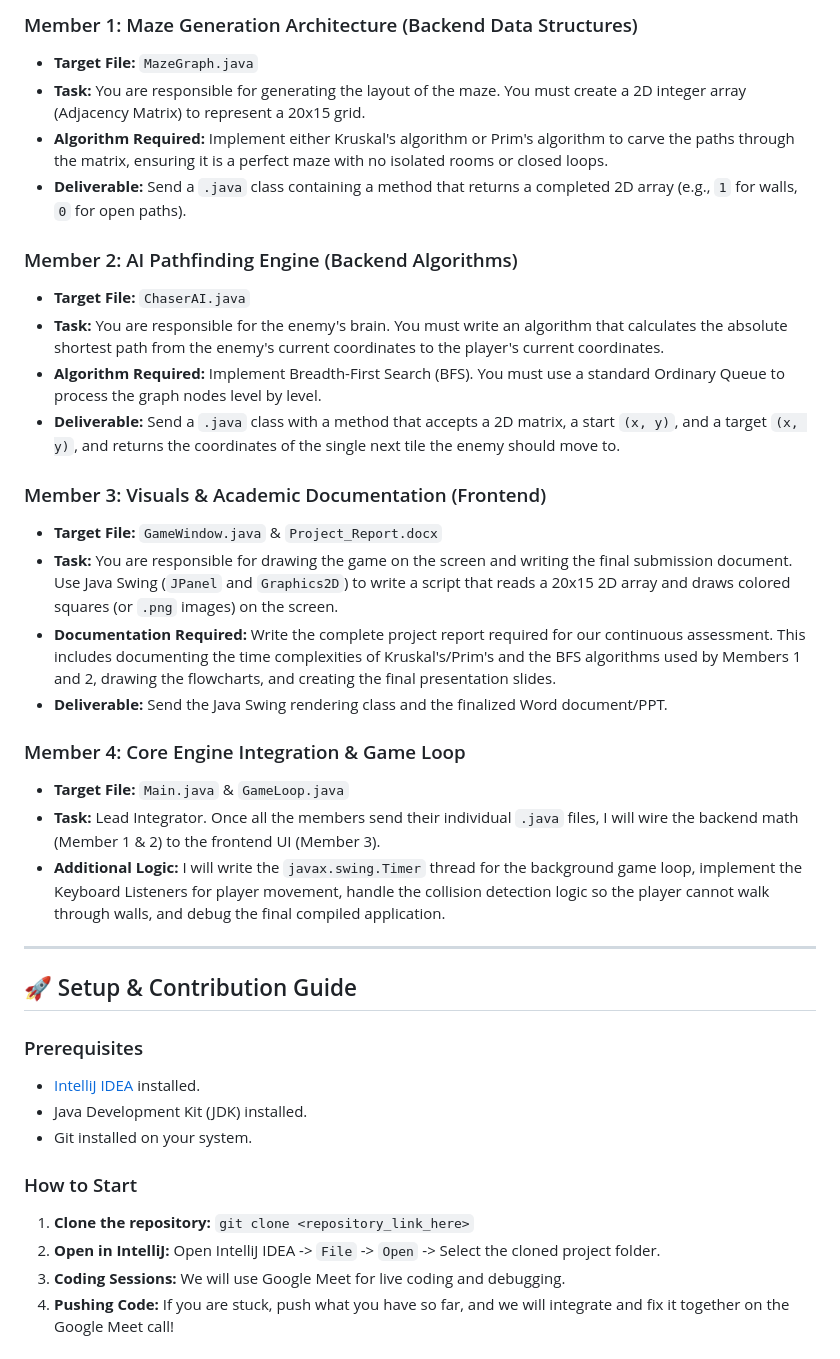
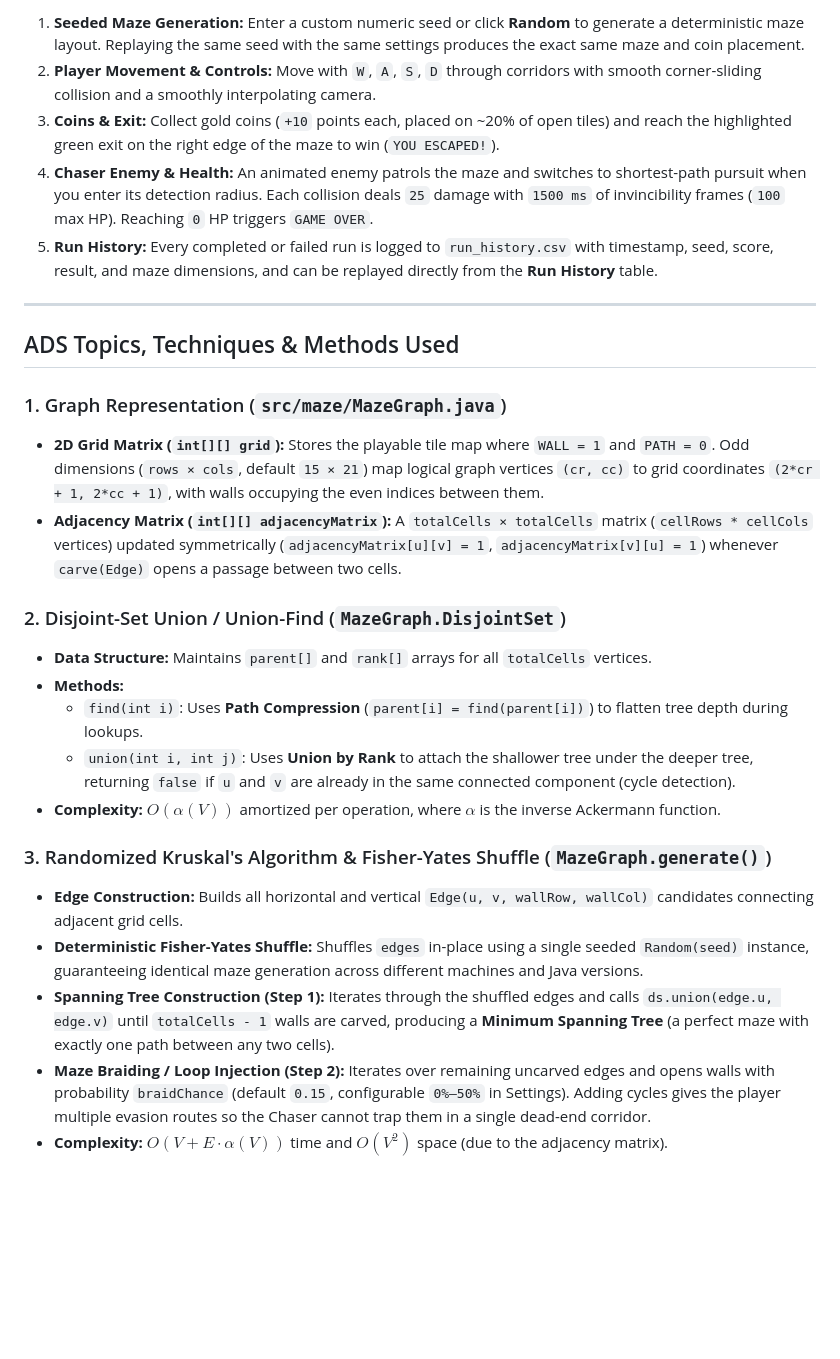
Before and after one commit to ABHIisNotdead/Procedural-Maze-Evasion-Game, a Markdown page: README.md, the part around one of its changes. Drawn GitHub-style; blank space fills up the shorter version.

```diff
--- a/README.md
+++ b/README.md
@@ -27,38 +26,29 @@ This game engine runs entirely on the data structures covered in our syllabus:
 
-### Member 1: Maze Generation Architecture (Backend Data Structures)
-*   **Target File:** `MazeGraph.java`
-*   **Task:** You are responsible for generating the layout of the maze. You must create a 2D integer array (Adjacency Matrix) to represent a 20x15 grid.
-*   **Algorithm Required:** Implement either Kruskal's algorithm or Prim's algorithm to carve the paths through the matrix, ensuring it is a perfect maze with no isolated rooms or closed loops.
-*   **Deliverable:** Send a `.java` class containing a method that returns a completed 2D array (e.g., `1` for walls, `0` for open paths).
-
-### Member 2: AI Pathfinding Engine (Backend Algorithms)
-*   **Target File:** `ChaserAI.java`
-*   **Task:** You are responsible for the enemy's brain. You must write an algorithm that calculates the absolute shortest path from the enemy's current coordinates to the player's current coordinates.
-*   **Algorithm Required:** Implement Breadth-First Search (BFS). You must use a standard Ordinary Queue to process the graph nodes level by level.
-*   **Deliverable:** Send a `.java` class with a method that accepts a 2D matrix, a start `(x, y)`, and a target `(x, y)`, and returns the coordinates of the single next tile the enemy should move to.
-
-### Member 3: Visuals & Academic Documentation (Frontend)
-*   **Target File:** `GameWindow.java` & `Project_Report.docx`
-*   **Task:** You are responsible for drawing the game on the screen and writing the final submission document. Use Java Swing (`JPanel` and `Graphics2D`) to write a script that reads a 20x15 2D array and draws colored squares (or `.png` images) on the screen.
-*   **Documentation Required:** Write the complete project report required for our continuous assessment. This includes documenting the time complexities of Kruskal's/Prim's and the BFS algorithms used by Members 1 and 2, drawing the flowcharts, and creating the final presentation slides.
-*   **Deliverable:** Send the Java Swing rendering class and the finalized Word document/PPT.
-
-### Member 4: Core Engine Integration & Game Loop
-*   **Target File:** `Main.java` & `GameLoop.java`
-*   **Task:** Lead Integrator. Once all the members send their individual `.java` files, I will wire the backend math (Member 1 & 2) to the frontend UI (Member 3).
-*   **Additional Logic:** I will write the `javax.swing.Timer` thread for the background game loop, implement the Keyboard Listeners for player movement, handle the collision detection logic so the player cannot walk through walls, and debug the final compiled application.
+1. **Seeded Maze Generation:** Enter a custom numeric seed or click **Random** to generate a deterministic maze layout. Replaying the same seed with the same settings produces the exact same maze and coin placement.
+2. **Player Movement & Controls:** Move with `W`, `A`, `S`, `D` through corridors with smooth corner-sliding collision and a smoothly interpolating camera.
+3. **Coins & Exit:** Collect gold coins (`+10` points each, placed on ~20% of open tiles) and reach the highlighted green exit on the right edge of the maze to win (`YOU ESCAPED!`).
+4. **Chaser Enemy & Health:** An animated enemy patrols the maze and switches to shortest-path pursuit when you enter its detection radius. Each collision deals `25` damage with `1500 ms` of invincibility frames (`100` max HP). Reaching `0` HP triggers `GAME OVER`.
+5. **Run History:** Every completed or failed run is logged to `run_history.csv` with timestamp, seed, score, result, and maze dimensions, and can be replayed directly from the **Run History** table.
 
 ---
 
-## 🚀 Setup & Contribution Guide
+## ADS Topics, Techniques & Methods Used
 
-### Prerequisites
-*   [IntelliJ IDEA](https://www.jetbrains.com/idea/download/) installed.
-*   Java Development Kit (JDK) installed.
-*   Git installed on your system.
+### 1. Graph Representation (`src/maze/MazeGraph.java`)
+- **2D Grid Matrix (`int[][] grid`):** Stores the playable tile map where `WALL = 1` and `PATH = 0`. Odd dimensions (`rows × cols`, default `15 × 21`) map logical graph vertices `(cr, cc)` to grid coordinates `(2*cr + 1, 2*cc + 1)`, with walls occupying the even indices between them.
+- **Adjacency Matrix (`int[][] adjacencyMatrix`):** A `totalCells × totalCells` matrix (`cellRows * cellCols` vertices) updated symmetrically (`adjacencyMatrix[u][v] = 1`, `adjacencyMatrix[v][u] = 1`) whenever `carve(Edge)` opens a passage between two cells.
 
-### How to Start
-1. **Clone the repository:** `git clone <repository_link_here>`
-2. **Open in IntelliJ:** Open IntelliJ IDEA -> `File` -> `Open` -> Select the cloned project folder.
-3. **Coding Sessions:** We will use Google Meet for live coding and debugging.
-4. **Pushing Code:** If you are stuck, push what you have so far, and we will integrate and fix it together on the Google Meet call!
+### 2. Disjoint-Set Union / Union-Find (`MazeGraph.DisjointSet`)
+- **Data Structure:** Maintains `parent[]` and `rank[]` arrays for all `totalCells` vertices.
+- **Methods:**
+  - `find(int i)`: Uses **Path Compression** (`parent[i] = find(parent[i])`) to flatten tree depth during lookups.
+  - `union(int i, int j)`: Uses **Union by Rank** to attach the shallower tree under the deeper tree, returning `false` if `u` and `v` are already in the same connected component (cycle detection).
+- **Complexity:** $O(\alpha(V))$ amortized per operation, where $\alpha$ is the inverse Ackermann function.
+
+### 3. Randomized Kruskal's Algorithm & Fisher-Yates Shuffle (`MazeGraph.generate()`)
+- **Edge Construction:** Builds all horizontal and vertical `Edge(u, v, wallRow, wallCol)` candidates connecting adjacent grid cells.
+- **Deterministic Fisher-Yates Shuffle:** Shuffles `edges` in-place using a single seeded `Random(seed)` instance, guaranteeing identical maze generation across different machines and Java versions.
+- **Spanning Tree Construction (Step 1):** Iterates through the shuffled edges and calls `ds.union(edge.u, edge.v)` until `totalCells - 1` walls are carved, producing a **Minimum Spanning Tree** (a perfect maze with exactly one path between any two cells).
+- **Maze Braiding / Loop Injection (Step 2):** Iterates over remaining uncarved edges and opens walls with probability `braidChance` (default `0.15`, configurable `0%–50%` in Settings). Adding cycles gives the player multiple evasion routes so the Chaser cannot trap them in a single dead-end corridor.
+- **Complexity:** $O(V + E \cdot \alpha(V))$ time and $O(V^2)$ space (due to the adjacency matrix).
+
```
Also changed, not shown: other parts of README.md (+77 -16 lines), docs/screenshots/gameplay.png (added), docs/screenshots/main_menu.png (added), docs/screenshots/run_history.png (added), docs/screenshots/settings.png (added), docs/screenshots/you_escaped.png (added).
